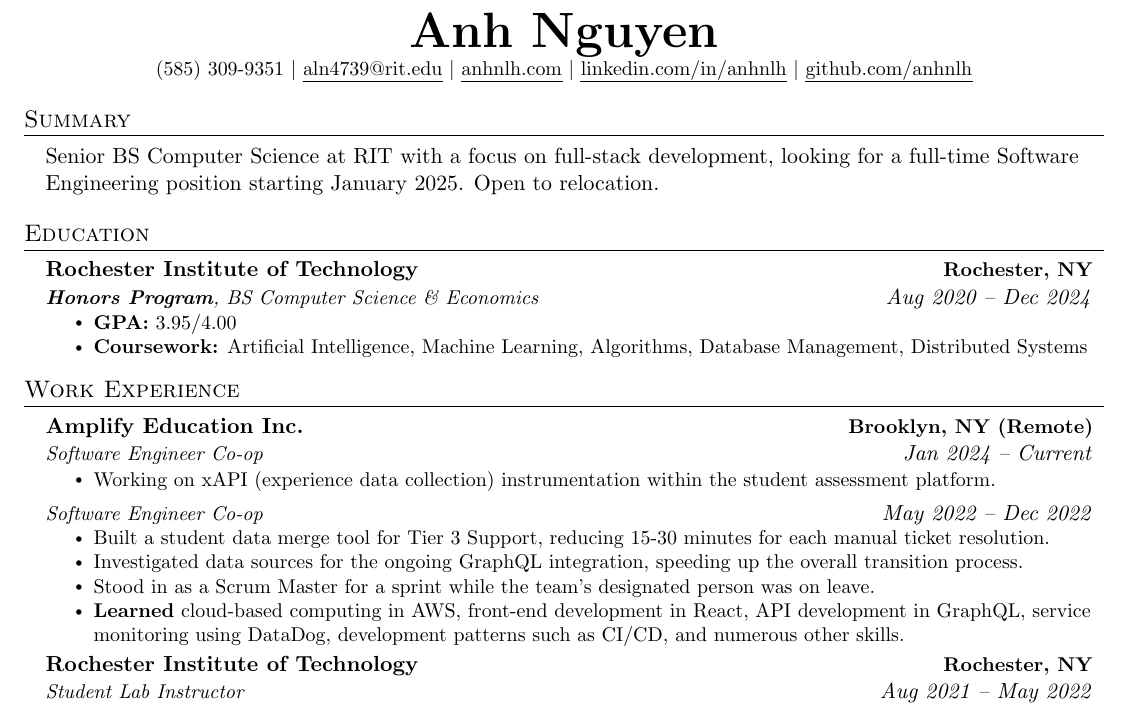
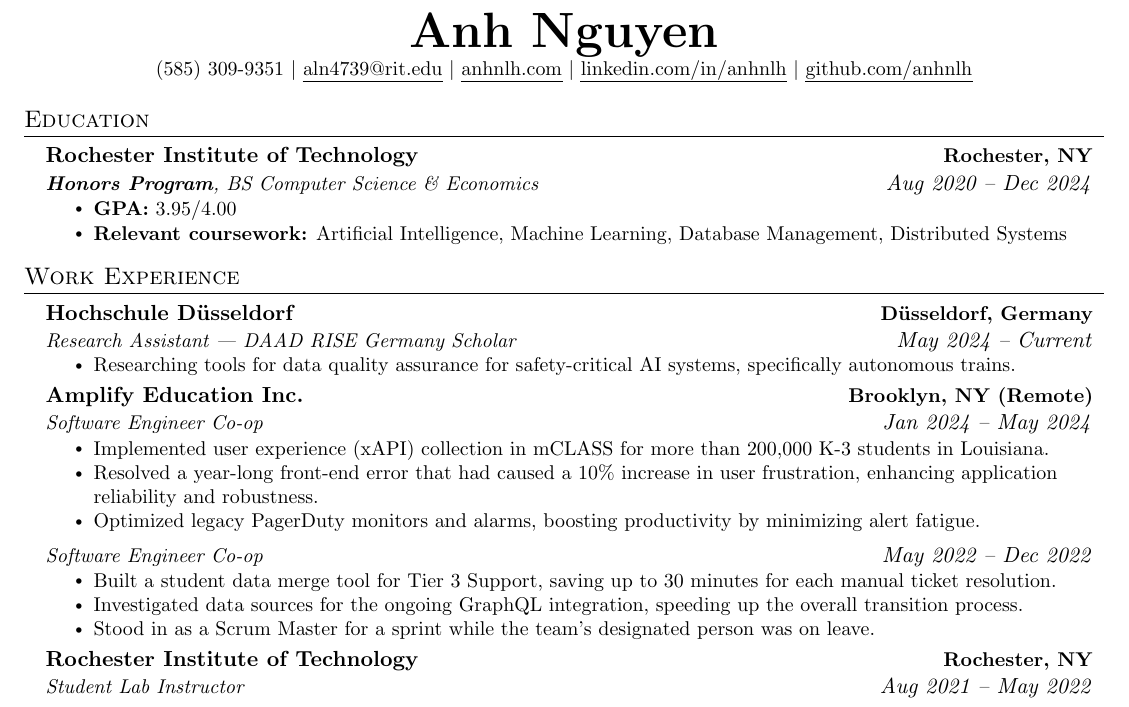
Before and after one commit to anhnlh/resume, a LaTeX CV (resume.tex): part of the page, cut so that both start at the same text. Compiled offline with pdfLaTeX.

Commit message:
completed co-op at Amplify and began research scholarship at HSD in Germany

```diff
--- a/resume.tex
+++ b/resume.tex
@@ -119,11 +119,6 @@
 
 \end{center}
 
-%-----------SUMMARY-------------
-\section{Summary}
-\begin{addmargin}[0.15in]{0pt}
-    Senior BS Computer Science at RIT with a focus on full-stack development, looking for a full-time Software Engineering position starting January 2025. Open to relocation.
-\end{addmargin}
 %-----------EDUCATION-----------
 \section{Education}
   \resumeSubHeadingListStart
@@ -132,7 +127,7 @@
       {\textbf{Honors Program}, BS Computer Science \& Economics}{Aug 2020 -- Dec 2024}
       \resumeItemListStart
         \resumeItem{\textbf{GPA:} 3.95/4.00}
-        \resumeItem{\textbf{Coursework:} Artificial Intelligence, Machine Learning, Algorithms, Database Management, Distributed Systems}
+        \resumeItem{\textbf{Relevant coursework:} Artificial Intelligence, Machine Learning, Database Management, Distributed Systems}
       \resumeItemListEnd
   \resumeSubHeadingListEnd
 
@@ -140,18 +135,28 @@
 \section{Work Experience}
     \resumeSubHeadingListStart
         \resumeSubheading
+        {Hochschule Düsseldorf}{Düsseldorf, Germany}
+        {Research Assistant | DAAD RISE Germany Scholar}{May 2024 -- Current}
+        \resumeItemListStart
+            \resumeItem{Researching tools for data quality assurance for safety-critical AI systems, specifically autonomous trains.}
+        \resumeItemListEnd
+
+        \resumeSubheading
         {Amplify Education Inc.}{Brooklyn, NY (Remote)}
-        {Software Engineer Co-op}{Jan 2024 -- Current}
+        {Software Engineer Co-op}{Jan 2024 -- May 2024}
         \resumeItemListStart
-            \resumeItem{Working on xAPI (experience data collection) instrumentation within the student assessment platform.}
-        \resumeItemListEnd
+            \resumeItem{Implemented user experience (xAPI) collection in mCLASS for more than 200,000 K-3 students in Louisiana.}
+            \resumeItem{Resolved a year-long front-end error that had caused a 10$\%$ increase in user frustration, enhancing application reliability and robustness.}
+            \resumeItem{Optimized legacy PagerDuty monitors and alarms, boosting productivity by minimizing alert fatigue.}
+            \resumeItemListEnd
+
         \resumeSubSubheading
         {Software Engineer Co-op}{May 2022 -- Dec 2022}
         \resumeItemListStart
-            \resumeItem{Built a student data merge tool for Tier 3 Support, reducing 15-30 minutes for each manual ticket resolution.}
+            \resumeItem{Built a student data merge tool for Tier 3 Support, saving up to 30 minutes for each manual ticket resolution.}
             \resumeItem{Investigated data sources for the ongoing GraphQL integration, speeding up the overall transition process.}
             \resumeItem{Stood in as a Scrum Master for a sprint while the team's designated person was on leave.}
-            \resumeItem{\textbf{Learned} cloud-based computing in AWS, front-end development in React, API development in GraphQL, service monitoring using DataDog, development patterns such as CI/CD, and numerous other skills.}
+            % \resumeItem{\textbf{Learned} cloud-based computing in AWS, front-end development in React, API development in GraphQL, service monitoring using DataDog, development patterns such as CI/CD, and numerous other skills.}
         \resumeItemListEnd
 
         \resumeSubheading
```
Also changed, not shown: resume.tex (6 more changed lines).
